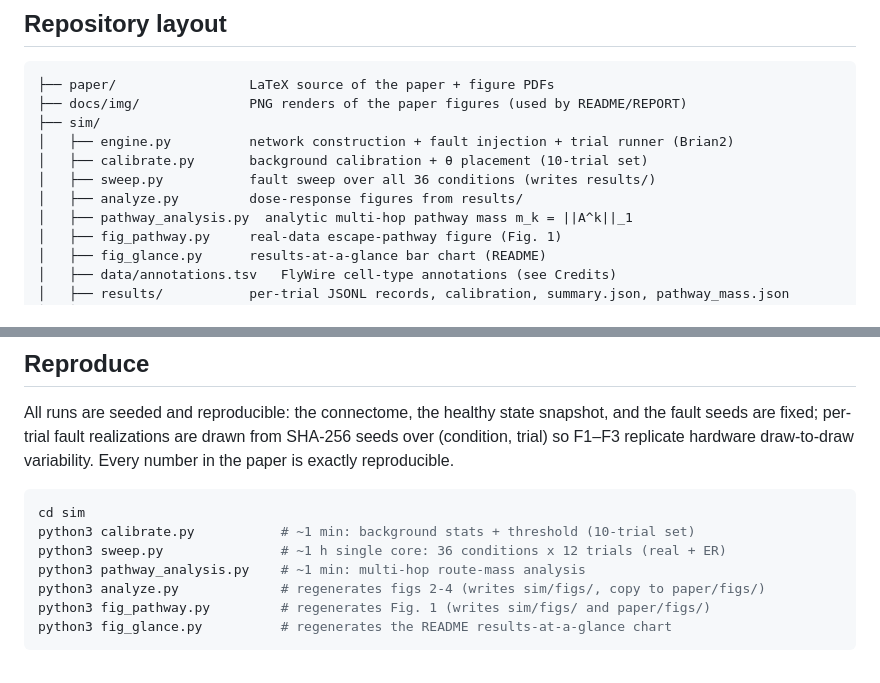
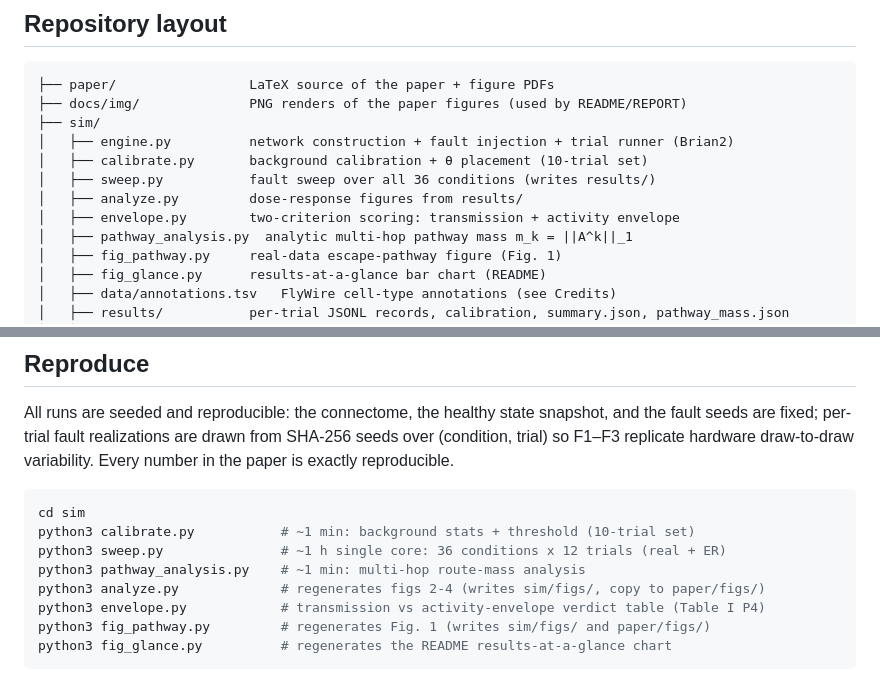
Before and after one commit to Scophield/drosophila-fault-injection, a Markdown page: README.md, 2 parts joined by grey strips. GitHub-like rendering.

````diff
--- a/README.md
+++ b/README.md
@@ -104,6 +104,7 @@ An edge-permuted null (postsynaptic partners reshuffled, preserving each neuron'
 │   ├── calibrate.py       background calibration + θ placement (10-trial set)
 │   ├── sweep.py           fault sweep over all 36 conditions (writes results/)
 │   ├── analyze.py         dose-response figures from results/
+│   ├── envelope.py        two-criterion scoring: transmission + activity envelope
 │   ├── pathway_analysis.py  analytic multi-hop pathway mass m_k = ||A^k||_1
 │   ├── fig_pathway.py     real-data escape-pathway figure (Fig. 1)
 │   ├── fig_glance.py      results-at-a-glance bar chart (README)
@@ -137,6 +138,7 @@ python3 calibrate.py           # ~1 min: background stats + threshold (10-trial
 python3 sweep.py               # ~1 h single core: 36 conditions x 12 trials (real + ER)
 python3 pathway_analysis.py    # ~1 min: multi-hop route-mass analysis
 python3 analyze.py             # regenerates figs 2-4 (writes sim/figs/, copy to paper/figs/)
+python3 envelope.py            # transmission vs activity-envelope verdict table (Table I P4)
 python3 fig_pathway.py         # regenerates Fig. 1 (writes sim/figs/ and paper/figs/)
 python3 fig_glance.py          # regenerates the README results-at-a-glance chart
 ```
````
